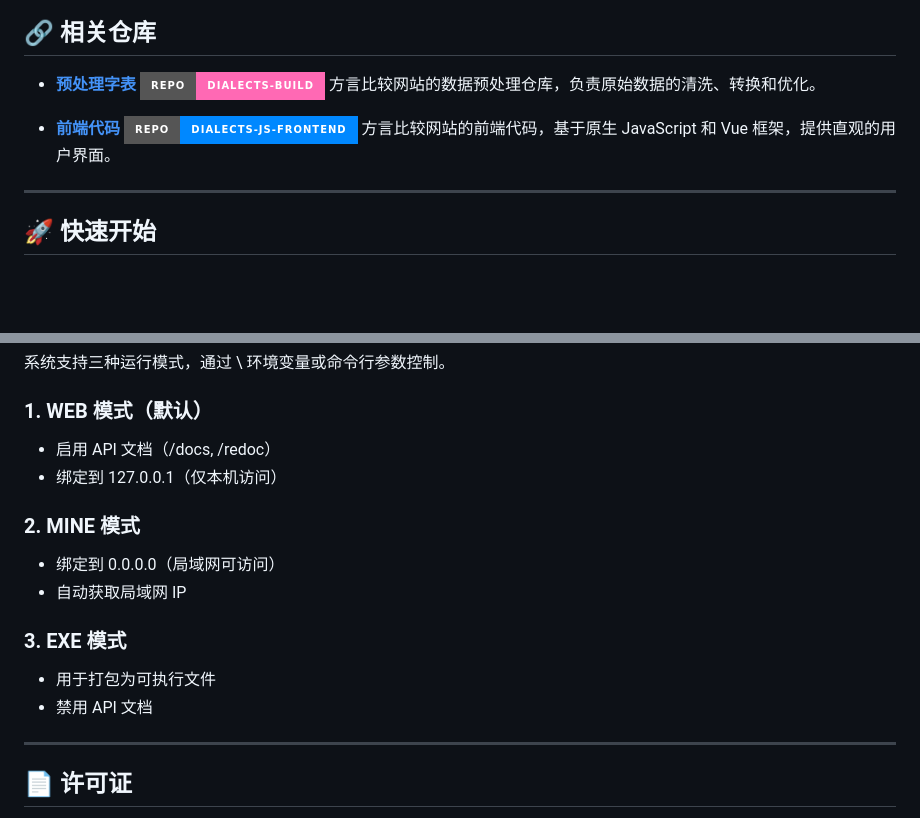
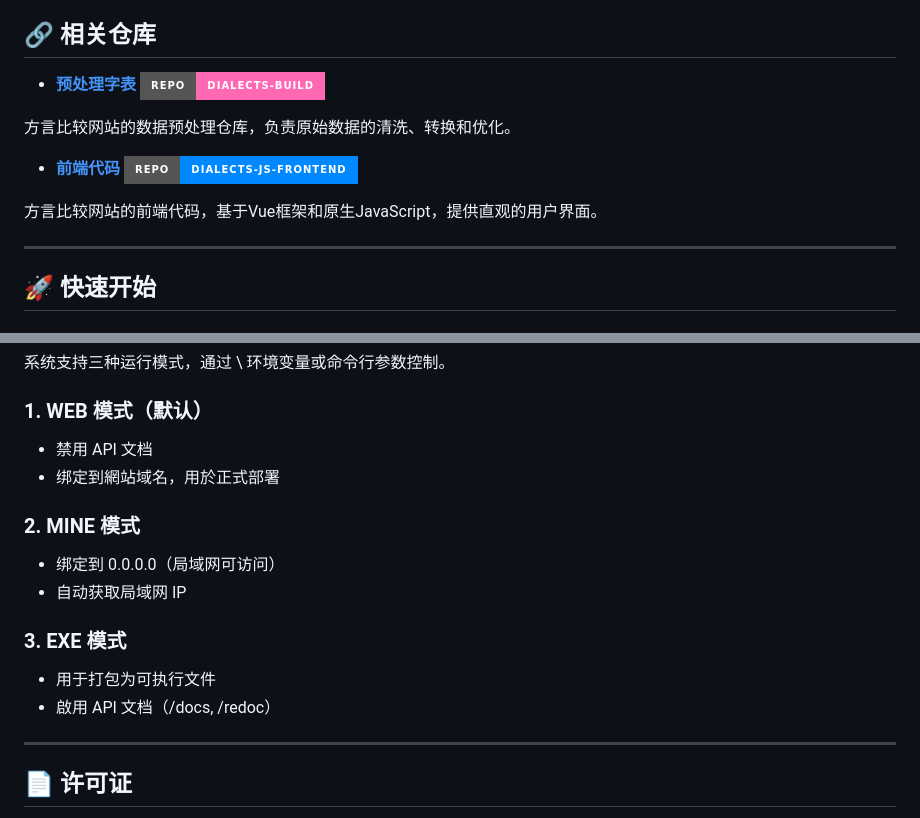
Before and after one commit to jengzang/dialects-backend, a Markdown page: readme.md, 2 parts joined by grey strips. Rendered like a GitHub page; badges without logos; blank space fills up the shorter version.

```diff
--- a/readme.md
+++ b/readme.md
@@ -25,11 +25,13 @@
 
 - **[预处理字表](https://github.com/jengzang/dialects-build)**
   [![dialects-build](https://img.shields.io/badge/Repo-dialects--build-ff69b4?logo=github&logoColor=white&style=for-the-badge)](https://github.com/jengzang/dialects-build)
-  方言比较网站的数据预处理仓库，负责原始数据的清洗、转换和优化。
+
+方言比较网站的数据预处理仓库，负责原始数据的清洗、转换和优化。
 
 - **[前端代码](https://github.com/jengzang/dialects-js-frontend)**
-  [![dialects-js-frontend](https://img.shields.io/badge/Repo-dialects--js--frontend-0088ff?logo=github&logoColor=white&style=for-the-badge)](https://github.com/jengzang/dialects-js-frontend)
-  方言比较网站的前端代码，基于原生 JavaScript 和 Vue 框架，提供直观的用户界面。
+  [![dialects-vue-frontend](https://img.shields.io/badge/Repo-dialects--js--frontend-0088ff?logo=github&logoColor=white&style=for-the-badge)](https://github.com/jengzang/dialects-js-frontend)
+
+方言比较网站的前端代码，基于Vue框架和原生JavaScript，提供直观的用户界面。
 
 ---
 
@@ -792,8 +794,8 @@ sudo systemctl start dialects-backend
 系统支持三种运行模式，通过 \ 环境变量或命令行参数控制。
 
 ### 1. WEB 模式（默认）
-- 启用 API 文档（/docs, /redoc）
-- 绑定到 127.0.0.1（仅本机访问）
+- 禁用 API 文档
+- 绑定到網站域名，用於正式部署
 
 ### 2. MINE 模式
 - 绑定到 0.0.0.0（局域网可访问）
@@ -801,7 +803,7 @@ sudo systemctl start dialects-backend
 
 ### 3. EXE 模式
 - 用于打包为可执行文件
-- 禁用 API 文档
+- 啟用 API 文档（/docs, /redoc）
 
 ---
 
```
